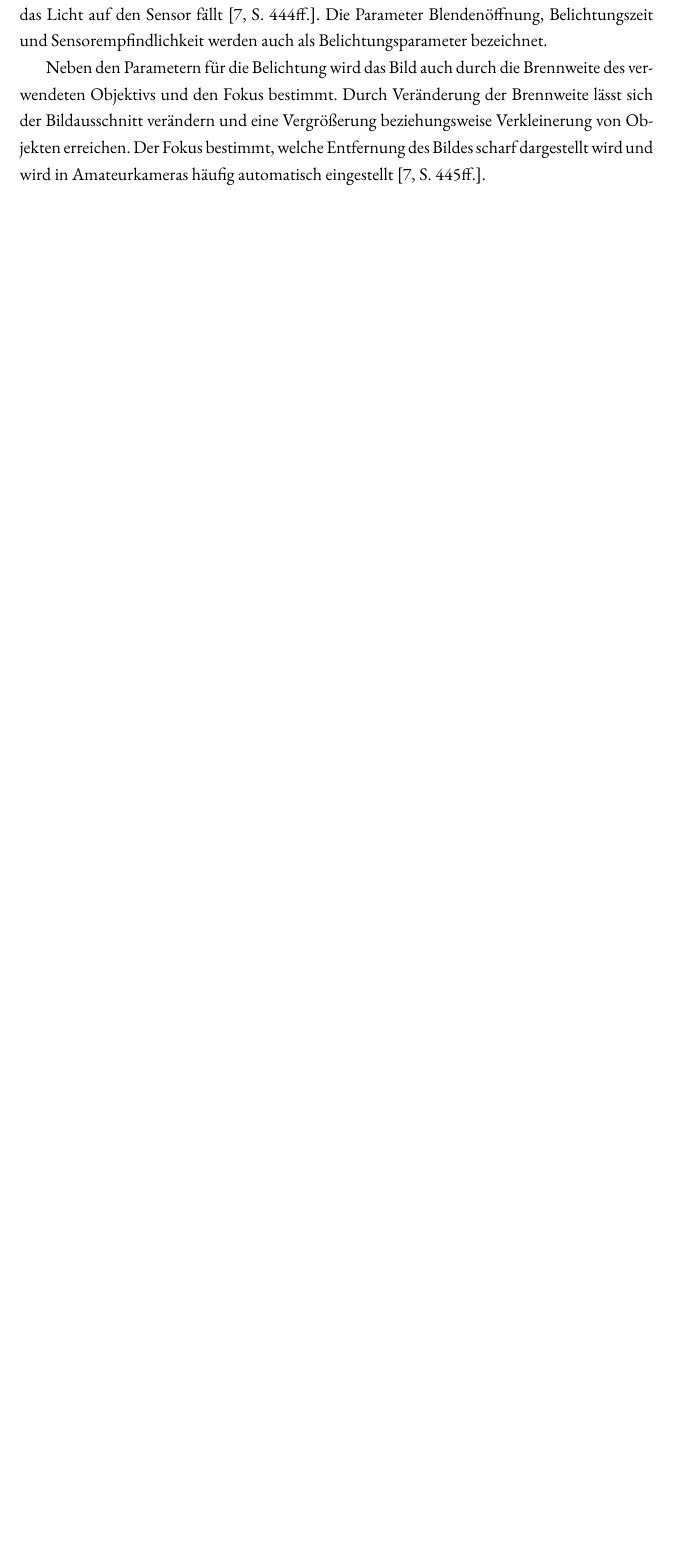
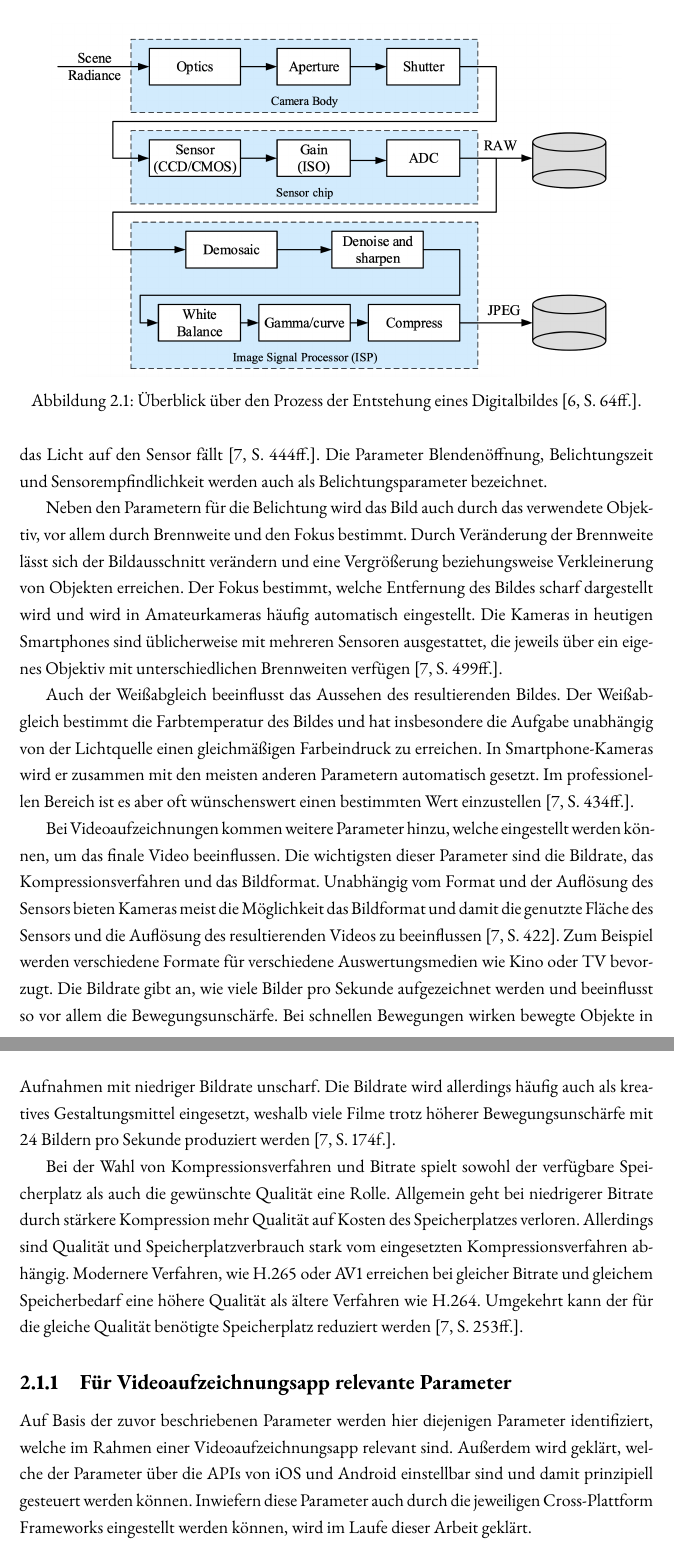
Before and after one commit to lukaspanni/cross-platform-frameworks, a LaTeX thesis (sources/Document.tex, which reads sources/chapters/grundlagen/videoaufzeichnung.tex): part of page 8 of 20 before the commit and two parts of pages 9 and 10 of 21 after it, the two joined at a grey line, cut at the place of the change, the shorter picture padded with empty space. Compiled offline with pdfLaTeX.

Commit message:
Videoaufzeichnung

```diff
--- a/sources/chapters/grundlagen/videoaufzeichnung.tex
+++ b/sources/chapters/grundlagen/videoaufzeichnung.tex
@@ -14,3 +19,10 @@ Die Farbwerte für jedes Pixel werden dann durch Berechnung anhand der umliegend
+\begin{figure}
+    \centering
+    \includegraphics[width=0.9\textwidth]{ImagePipeline}
+    \caption{Überblick über den Prozess der Entstehung eines Digitalbildes \cite[S. 64ff.]{Szeliski_ComputerVision}.}
+    \label{fig:ImagePipeline}
+\end{figure}
+
 
 Das von einer digitalen Kamera aufgenommene Bild ist insbesondere von der Lichtintensität abhängig.
 Diese wird vor allem durch die Belichtungszeit und die Größe der Blendenöffnung bestimmt.
@@ -20,14 +32,36 @@ Sensorempfindlichkeit bestimmt insbesondere die Verstärkung der elektronischen
 Die Blendenöffnung ist der Durchmesser der variablen Blende, welche die Öffnung bestimmt, durch die das Licht auf den Sensor fällt \cite[S. 444ff.]{Schmidt_Videotechnik}.
 Die Parameter Blendenöffnung, Belichtungszeit und Sensorempfindlichkeit werden auch als Belichtungsparameter bezeichnet.
 
-Neben den Parametern für die Belichtung wird das Bild auch durch die Brennweite des verwendeten Objektivs und den Fokus bestimmt.
+Neben den Parametern für die Belichtung wird das Bild auch durch das verwendete Objektiv, vor allem durch Brennweite und den Fokus bestimmt.
 Durch Veränderung der Brennweite lässt sich der Bildausschnitt verändern und eine Vergrößerung beziehungsweise Verkleinerung von Objekten erreichen.
-Der Fokus bestimmt, welche Entfernung des Bildes scharf dargestellt wird und wird in Amateurkameras häufig automatisch eingestellt \cite[S. 445ff.]{Schmidt_Videotechnik}.
+Der Fokus bestimmt, welche Entfernung des Bildes scharf dargestellt wird und wird in Amateurkameras häufig automatisch eingestellt.
+Die Kameras in heutigen Smartphones sind üblicherweise mit mehreren Sensoren ausgestattet, die jeweils über ein eigenes Objektiv mit unterschiedlichen Brennweiten verfügen \cite[S. 499ff.]{Schmidt_Videotechnik}.
+
+Auch der Weißabgleich beeinflusst das Aussehen des resultierenden Bildes.
+Der Weißabgleich bestimmt die Farbtemperatur des Bildes und hat insbesondere die Aufgabe unabhängig von der Lichtquelle einen gleichmäßigen Farbeindruck zu erreichen.
+In Smartphone-Kameras wird er zusammen mit den meisten anderen Parametern automatisch gesetzt.
+Im professionellen Bereich ist es aber oft wünschenswert einen bestimmten Wert einzustellen \cite[S. 434ff.]{Schmidt_Videotechnik}.
 
 
+Bei Videoaufzeichnungen kommen weitere Parameter hinzu, welche eingestellt werden können, um das finale Video beeinflussen.
+Die wichtigsten dieser Parameter sind die Bildrate, das Kompressionsverfahren und das Bildformat.
+Unabhängig vom Format und der Auflösung des Sensors bieten Kameras meist die Möglichkeit das Bildformat und damit die genutzte Fläche des Sensors und die Auflösung des resultierenden Videos zu beeinflussen \cite[S. 422]{Schmidt_Videotechnik}.
+Zum Beispiel werden verschiedene Formate für verschiedene Auswertungsmedien wie Kino oder TV bevorzugt.
+Die Bildrate gibt an, wie viele Bilder pro Sekunde aufgezeichnet werden und beeinflusst so vor allem die Bewegungsunschärfe.
+Bei schnellen Bewegungen wirken bewegte Objekte in Aufnahmen mit niedriger Bildrate unscharf.
+Die Bildrate wird allerdings häufig auch als kreatives Gestaltungsmittel eingesetzt, weshalb viele Filme trotz höherer Bewegungsunschärfe mit 24 Bildern pro Sekunde produziert werden \cite[S. 174f.]{Schmidt_Videotechnik}.
 
-% Zusätzliche Parameter (die man im (semi-) professionellen Bereich beeinflussen will): Weißabgleich, Fokus, Format
-% Zusätzlich für Video: Bildrate
-% Eventuell auh Speicherformat
+Bei der Wahl von Kompressionsverfahren und Bitrate spielt sowohl der verfügbare Speicherplatz als auch die gewünschte Qualität eine Rolle.
+Allgemein geht bei niedrigerer Bitrate durch stärkere Kompression mehr Qualität auf Kosten des Speicherplatzes verloren.
+Allerdings sind Qualität und Speicherplatzverbrauch stark vom eingesetzten Kompressionsverfahren abhängig.
+Modernere Verfahren, wie H.265 oder AV1 erreichen bei gleicher Bitrate und gleichem Speicherbedarf eine höhere Qualität als ältere Verfahren wie H.264.
+Umgekehrt kann der für die gleiche Qualität benötigte Speicherplatz reduziert werden \cite[S. 253ff.]{Schmidt_Videotechnik}.
+
+\subsection{Für Videoaufzeichnungsapp relevante Parameter}
+\label{sec:relevante_parameter}
+
+Auf Basis der zuvor beschriebenen Parameter werden hier diejenigen Parameter identifiziert, welche im Rahmen einer Videoaufzeichnungsapp relevant sind.
+Außerdem wird geklärt, welche der Parameter über die \acp{API} von iOS und Android einstellbar sind und damit prinzipiell gesteuert werden können.
+Inwiefern diese Parameter auch durch die jeweiligen Cross-Plattform Frameworks eingestellt werden können, wird im Laufe dieser Arbeit geklärt.
 
 % Welche Parameter sind prinzipiell bei Smartphones anpassbar, welche nicht
```
Also changed, not shown: sources/img/ImagePipeline.png (added), sources/chapters/grundlagen/videoaufzeichnung.tex (9 more changed lines).
